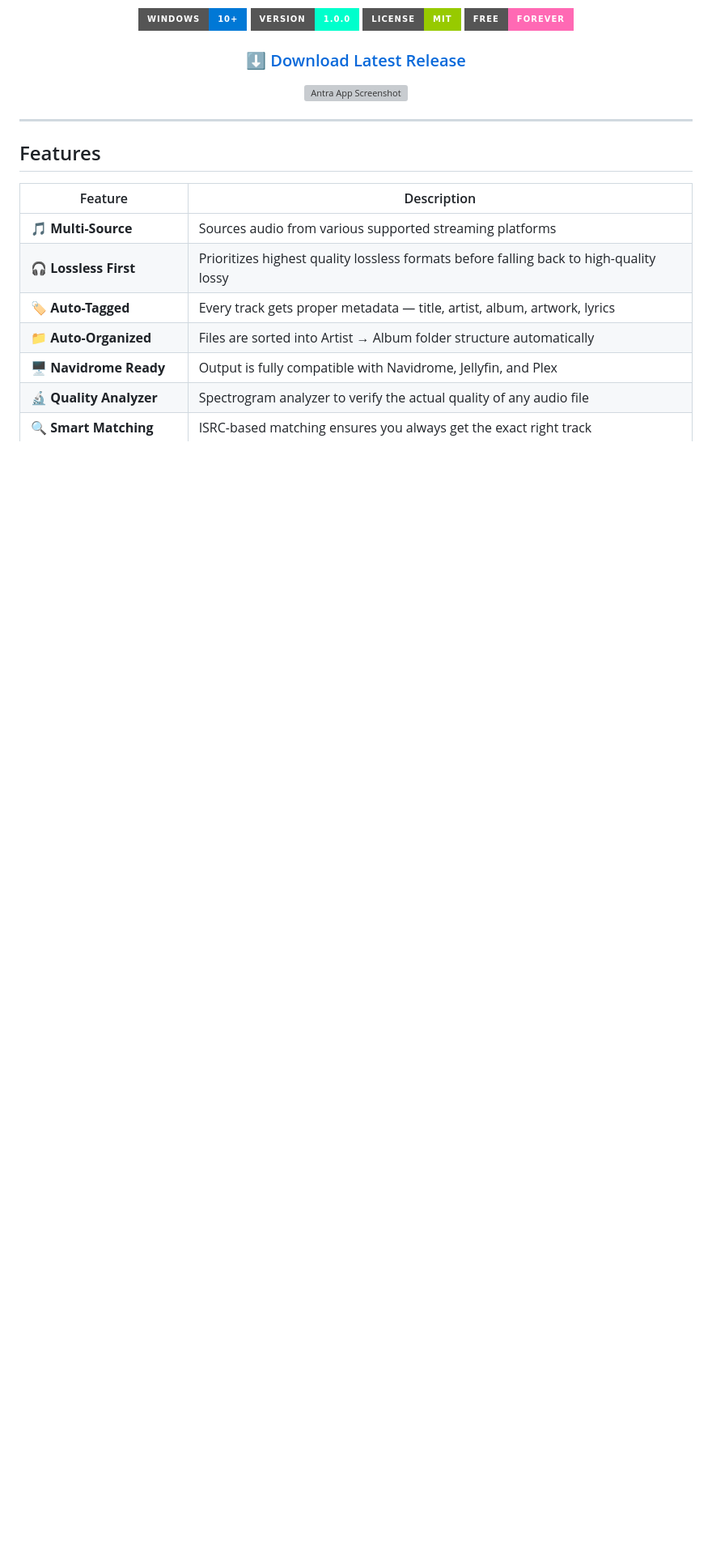
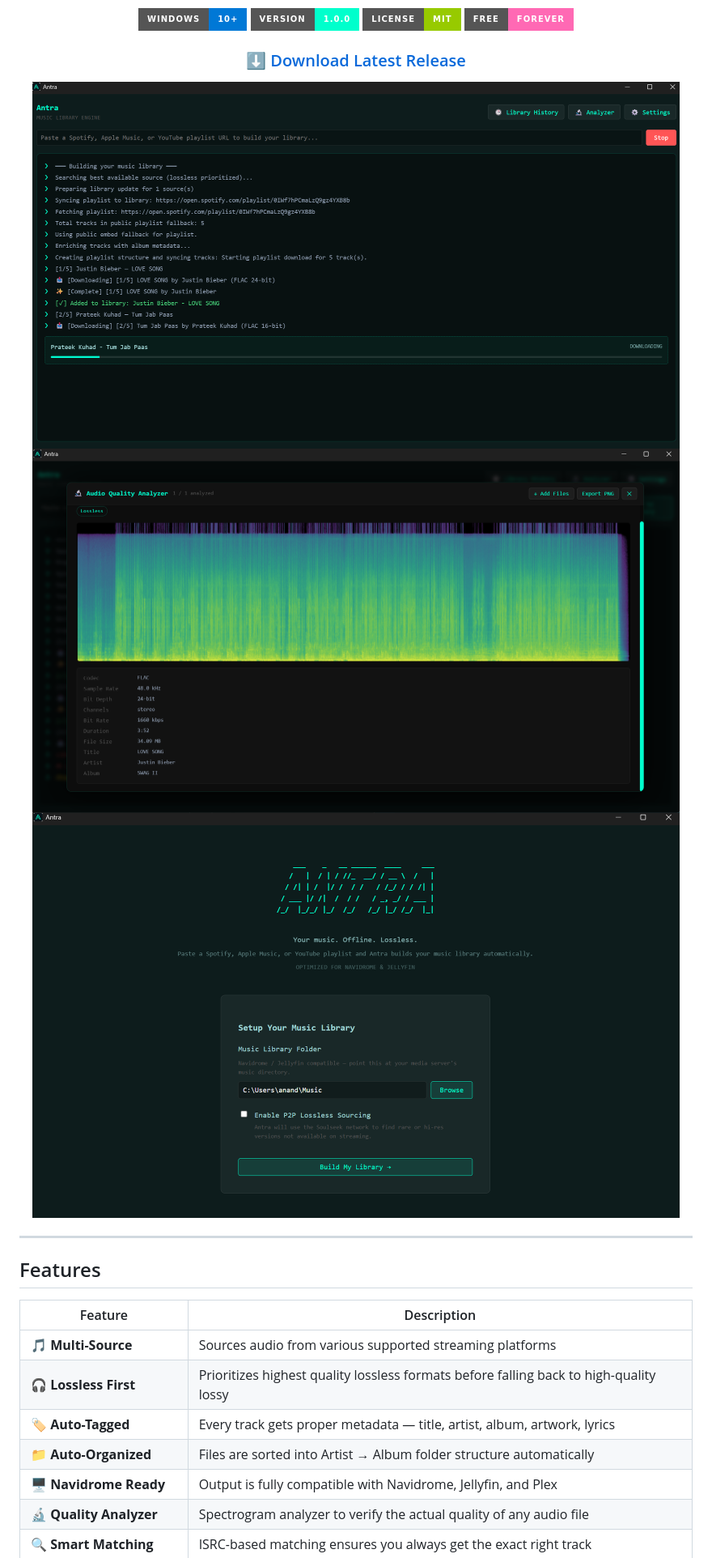
Before and after one commit to BilleZissimou/Antra, a Markdown page: README.md, the part around one of its changes. Shown at 81% size. GitHub-like rendering; pictures changed too: assets/screenshots/Screenshot 2026-04-04 034601.png (added), assets/screenshots/Screenshot 2026-04-04 034621.png (added), assets/screenshots/Screenshot 2026-04-04 034709.png (added); badges without logos; blank space fills up the shorter version; grey boxes are pictures that could not be loaded.

Commit message:
docs: Update screenshots, fix ASCII art, add Ko-Fi link

```diff
--- a/README.md
+++ b/README.md
@@ -19,7 +13,9 @@ Paste a supported streaming link — Antra builds your music library automatical
 
 ### [⬇ Download Latest Release](https://github.com/anandprtp/antra/releases)
 
-![Antra App Screenshot](assets/screenshots/app-preview.png)
+<img src="assets/screenshots/Screenshot%202026-04-04%20034601.png" width="800" />
+<img src="assets/screenshots/Screenshot%202026-04-04%20034621.png" width="800" />
+<img src="assets/screenshots/Screenshot%202026-04-04%20034709.png" width="800" />
 
 </div>
 
```
Also changed, not shown: other parts of README.md (+3 -11 lines), 1 other file.
